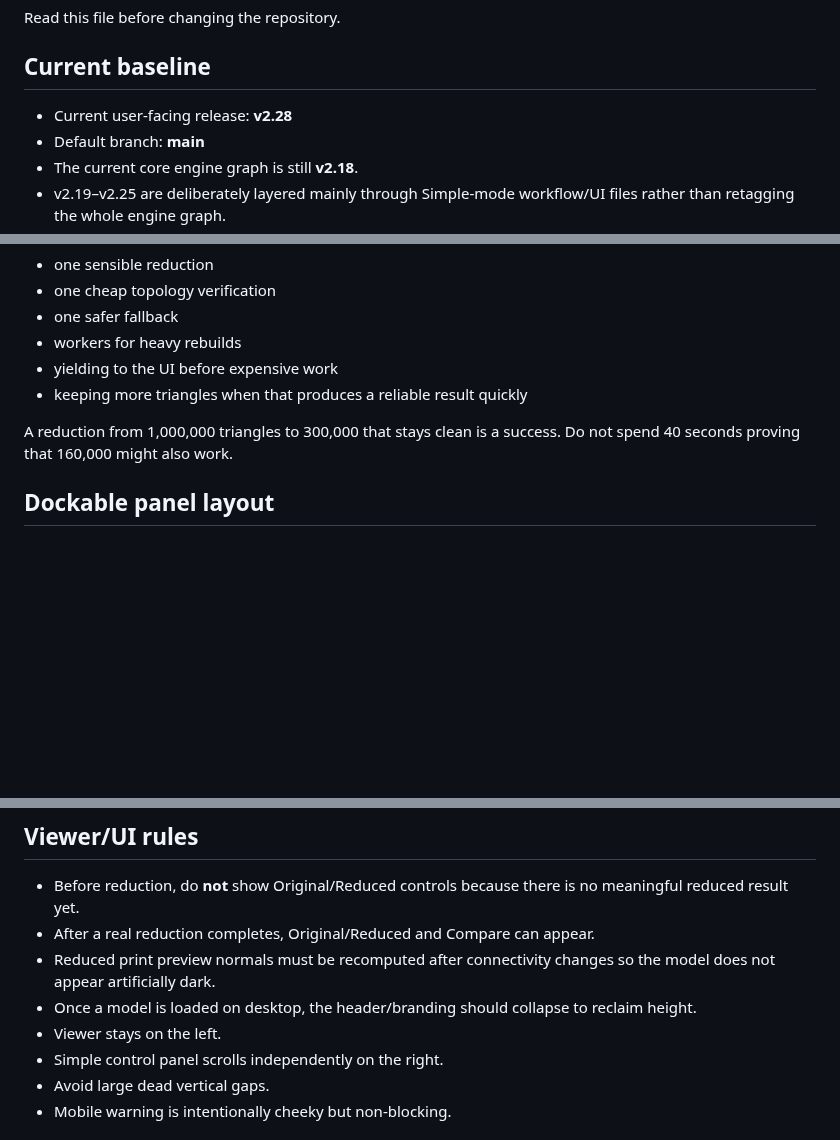
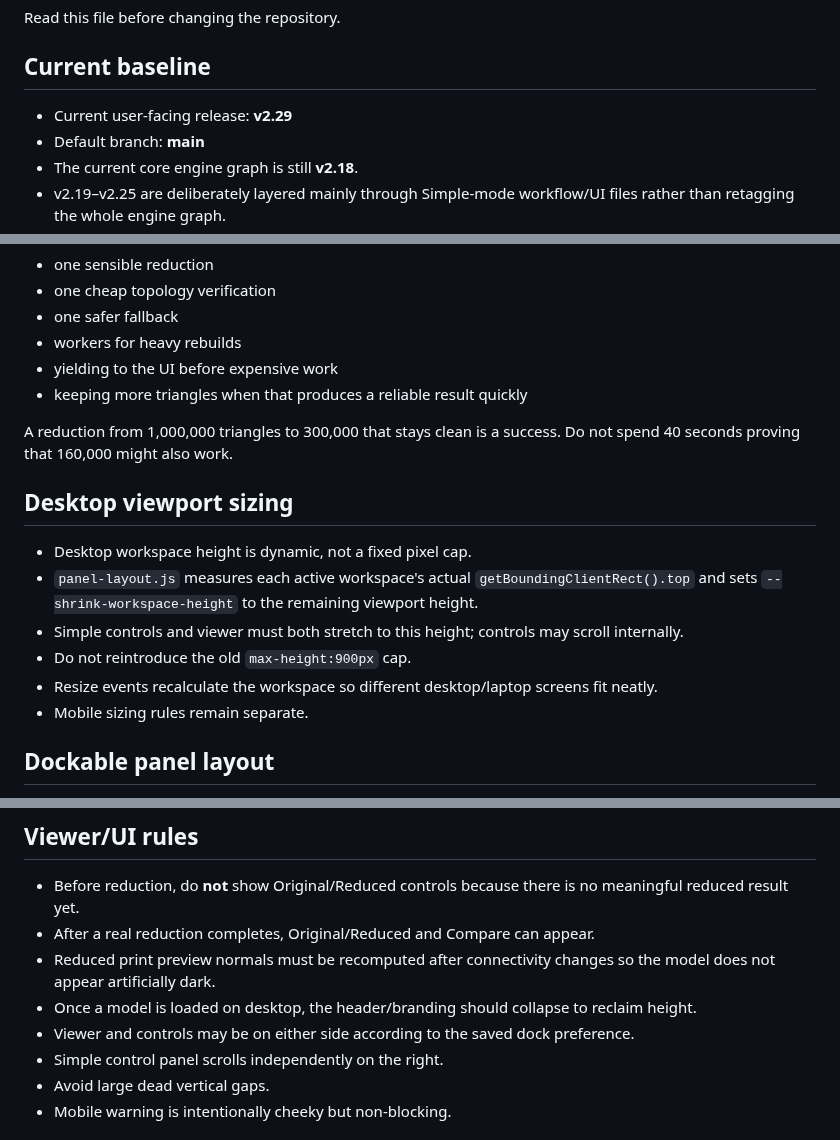
Before and after one commit to gunpowderstudios/shrink, a Markdown page: CLAUDE.md, 3 parts joined by grey strips. GitHub-like rendering; blank space fills up the shorter version.

Commit message:
Update Claude handoff for v2.29 viewport sizing

```diff
--- a/CLAUDE.md
+++ b/CLAUDE.md
@@ -4,7 +4,7 @@ Read this file before changing the repository.
 
 ## Current baseline
 
-- Current user-facing release: **v2.28**
+- Current user-facing release: **v2.29**
 - Default branch: **main**
 - The current core engine graph is still **v2.18**.
 - v2.19–v2.25 are deliberately layered mainly through Simple-mode workflow/UI files rather than retagging the whole engine graph.
@@ -148,6 +148,14 @@ Prefer:
 
 A reduction from 1,000,000 triangles to 300,000 that stays clean is a success. Do not spend 40 seconds proving that 160,000 might also work.
 
+## Desktop viewport sizing
+- Desktop workspace height is dynamic, not a fixed pixel cap.
+- `panel-layout.js` measures each active workspace's actual `getBoundingClientRect().top` and sets `--shrink-workspace-height` to the remaining viewport height.
+- Simple controls and viewer must both stretch to this height; controls may scroll internally.
+- Do not reintroduce the old `max-height:900px` cap.
+- Resize events recalculate the workspace so different desktop/laptop screens fit neatly.
+- Mobile sizing rules remain separate.
+
 ## Dockable panel layout
 - Desktop Controls and Viewer are intentionally user-reorderable via `panel-layout.js` / `panel-layout.css`.
 - Preference key: `shrink-panel-side` with values `left` or `right`.
@@ -168,7 +176,7 @@ A reduction from 1,000,000 triangles to 300,000 that stays clean is a success. D
 - After a real reduction completes, Original/Reduced and Compare can appear.
 - Reduced print preview normals must be recomputed after connectivity changes so the model does not appear artificially dark.
 - Once a model is loaded on desktop, the header/branding should collapse to reclaim height.
-- Viewer stays on the left.
+- Viewer and controls may be on either side according to the saved dock preference.
 - Simple control panel scrolls independently on the right.
 - Avoid large dead vertical gaps.
 - Mobile warning is intentionally cheeky but non-blocking.
```
